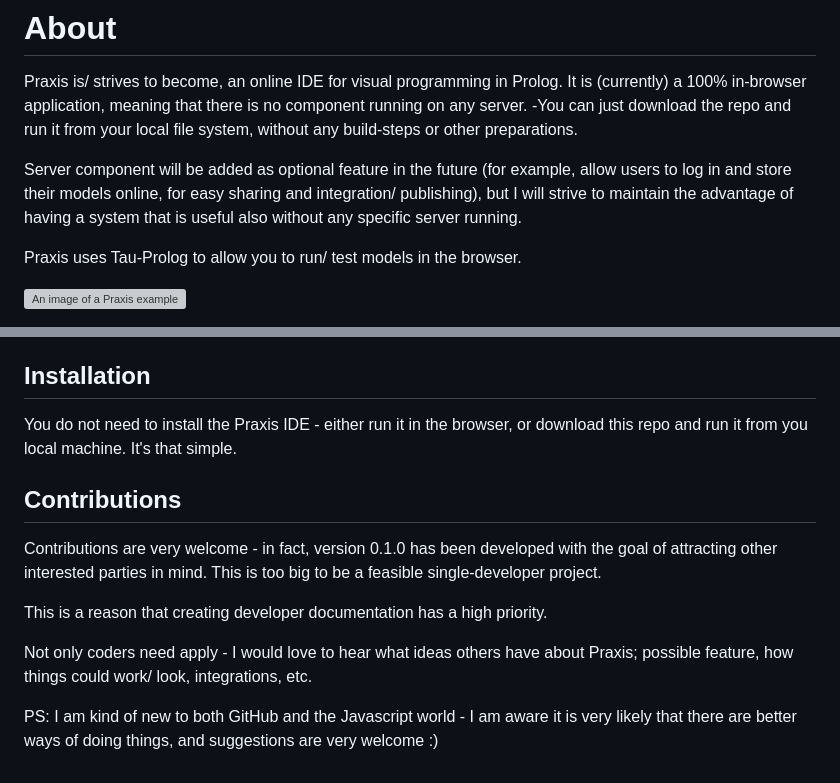
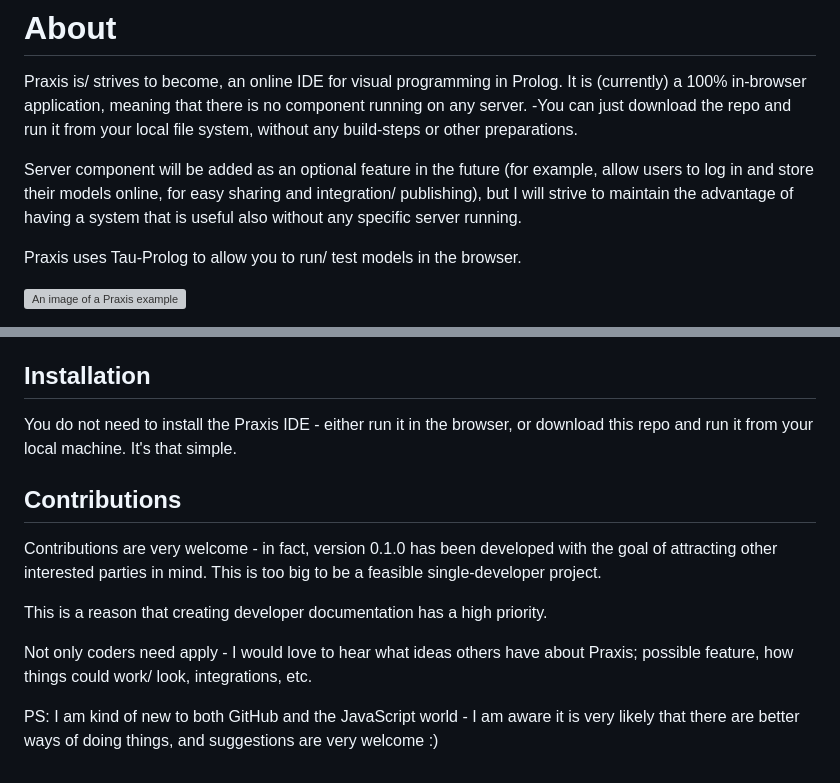
Before and after one commit to toblotron/praxis-ide, a Markdown page: README.md, 2 parts joined by grey strips. Rendered like a GitHub page; grey boxes are pictures that could not be loaded.

Commit message:
fixed some minor grammar errors

```diff
--- a/README.md
+++ b/README.md
@@ -1,7 +1,7 @@
 # About
 Praxis is/ strives to become, an online IDE for visual programming in Prolog. It is (currently) a 100% in-browser application, meaning that there is no component running on any server. -You can just download the repo and run it from your local file system, without any build-steps or other preparations.
 
-Server component will be added as optional feature in the future (for example, allow users to log in and store their models online, for easy sharing and integration/ publishing), but I will strive to maintain the advantage of having a system that is useful also without any specific server running.
+Server component will be added as an optional feature in the future (for example, allow users to log in and store their models online, for easy sharing and integration/ publishing), but I will strive to maintain the advantage of having a system that is useful also without any specific server running.
 
 Praxis uses Tau-Prolog to allow you to run/ test models in the browser.
 
@@ -84,7 +84,7 @@ Praxis is hosted on https://toblotron.com/praxis/0.1.0/ - right now it contains
 
 ## Installation
 
-You do not need to install the Praxis IDE - either run it in the browser, or download this repo and run it from you local machine. It's that simple.
+You do not need to install the Praxis IDE - either run it in the browser, or download this repo and run it from your local machine. It's that simple.
 
 ## Contributions
 
@@ -94,4 +94,4 @@ This is a reason that creating developer documentation has a high priority.
 
 Not only coders need apply - I would love to hear what ideas others have about Praxis; possible feature, how things could work/ look, integrations, etc.
 
-PS: I am kind of new to both GitHub and the Javascript world - I am aware it is very likely that there are better ways of doing things, and suggestions are very welcome :)
+PS: I am kind of new to both GitHub and the JavaScript world - I am aware it is very likely that there are better ways of doing things, and suggestions are very welcome :)
```
Also changed, not shown: other parts of README.md (+1 -1 lines).
